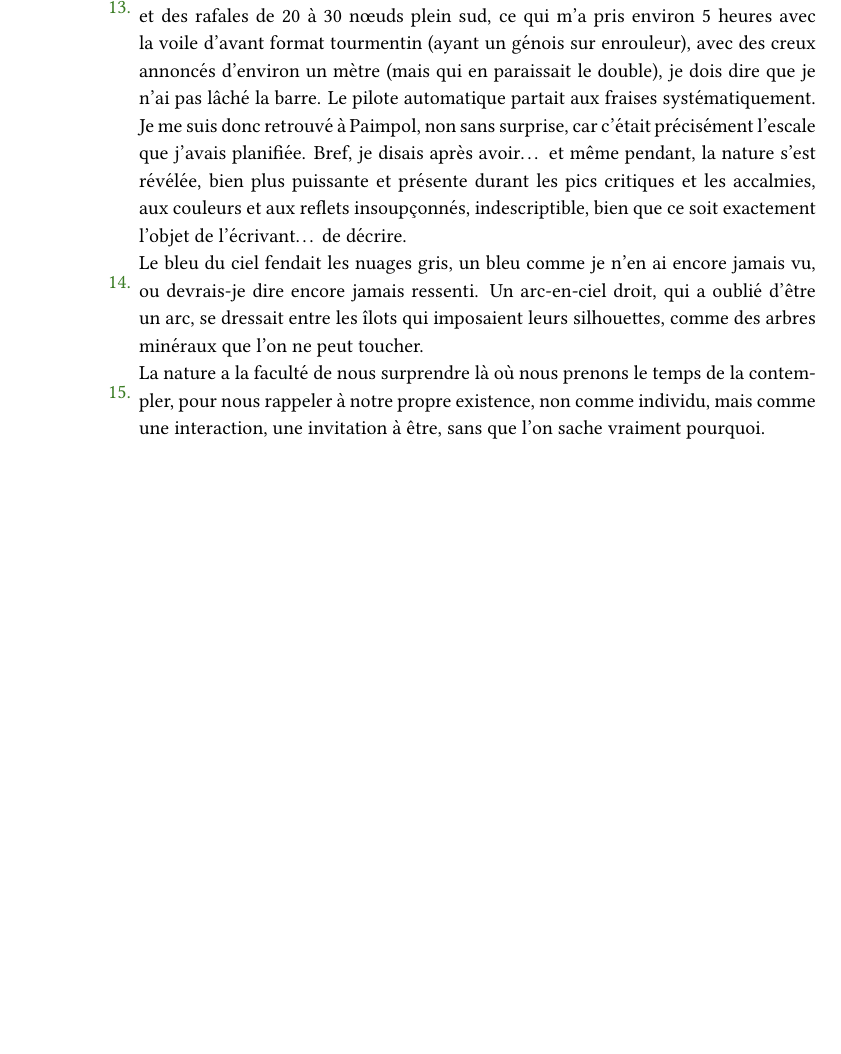
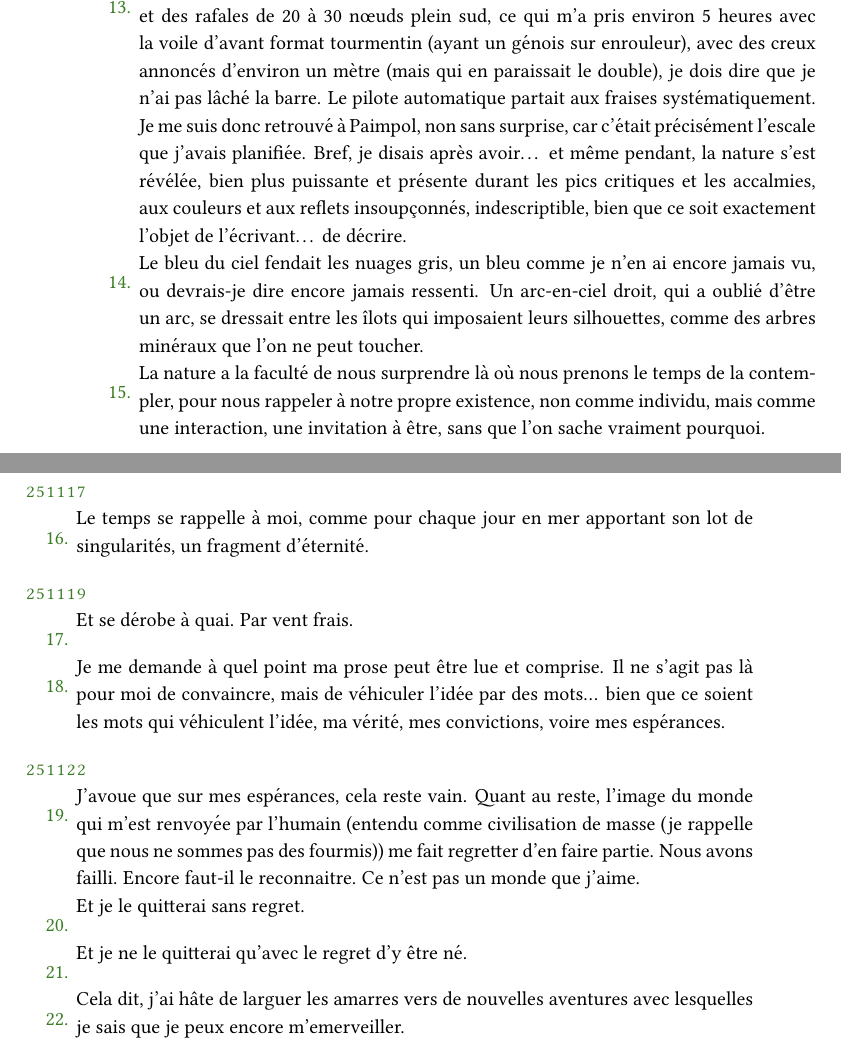
Before and after one commit to yannics/tyerr1, a LaTeX book (journal/journal.tex): part of page 2 of 2 before the commit and two parts of pages 2 and 3 of 3 after it, the two joined at a grey line, cut so that both start at the same text, the shorter picture padded with empty space. Compiled offline with pdfLaTeX.

Commit message:
Update journal.tex

```diff
--- a/journal/journal.tex
+++ b/journal/journal.tex
@@ -160,5 +160,40 @@ La nature a la faculté de nous surprendre là où nous prenons le temps de la c
 %C'est beau et puissant à la fois.
 }
 
+\dat{251117}
+%\dat{17/11/25}
+\carr{
+Le temps se rappelle à moi, comme pour chaque jour en mer apportant son lot de singularités, un fragment d'éternité.
+}
+
+\dat{251119}
+%\dat{19/11/25}
+\carr{
+Et se dérobe à quai. Par vent frais.
+}
+
+\carr{
+Je me demande à quel point ma prose peut être lue et comprise.
+Il ne s'agit pas là pour moi de convaincre, mais de véhiculer l'idée par des mots... bien que ce soient les mots qui véhiculent l'idée, ma vérité, mes convictions, voire mes espérances.
+}
+
+\dat{251122}
+%\dat{22/11/25}
+\carr{
+J'avoue que sur mes espérances, cela reste vain. Quant au reste, l'image du monde qui m'est renvoyée par l'humain (entendu comme civilisation de masse (je rappelle que nous ne sommes pas des fourmis)) me fait regretter d'en faire partie. Nous avons failli. Encore faut-il le reconnaitre. Ce n'est pas un monde que j'aime.
+}
+
+\carr{
+Et je le quitterai sans regret.
+}
+
+\carr{
+Et je ne le quitterai qu'avec le regret d'y être né.
+}
+
+\carr{
+Cela dit, j'ai hâte de larguer les amarres vers de nouvelles aventures avec lesquelles je sais que je peux encore m'emerveiller.
+}
+
 \end{longtable}
 \end{document}
```
